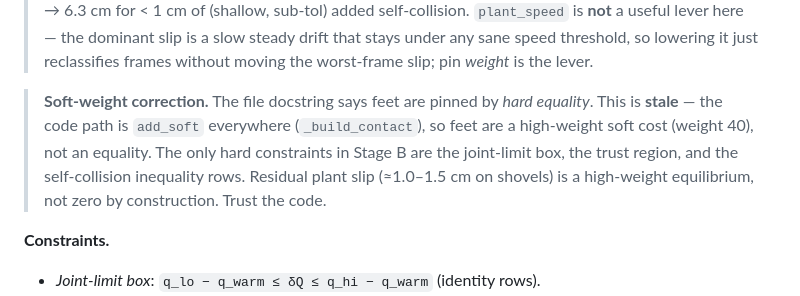
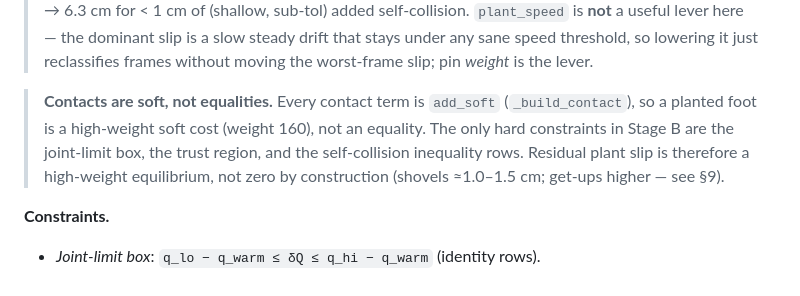
Before and after one commit to prabin172/alex-gmr-retargeting, a Markdown page: METHOD.md, the part around the change. Drawn GitHub-style.

Commit message:
METHOD: contacts-are-soft box (docstring already fixed)

```diff
--- a/METHOD.md
+++ b/METHOD.md
@@ -483,12 +483,11 @@ fighting genuine repositioning.
 > dominant slip is a slow steady drift that stays under any sane speed threshold, so lowering
 > it just reclassifies frames without moving the worst-frame slip; pin *weight* is the lever.
 
-> **Soft-weight correction.** The file docstring says feet are pinned by *hard equality*.
-> This is **stale** — the code path is `add_soft` everywhere (`_build_contact`), so feet
-> are a high-weight soft cost (weight 40), not an equality. The only hard constraints in
-> Stage B are the joint-limit box, the trust region, and the self-collision inequality
-> rows. Residual plant slip (≈1.0–1.5 cm on shovels) is a high-weight equilibrium, not
-> zero by construction. Trust the code.
+> **Contacts are soft, not equalities.** Every contact term is `add_soft` (`_build_contact`),
+> so a planted foot is a high-weight soft cost (weight 160), not an equality. The only hard
+> constraints in Stage B are the joint-limit box, the trust region, and the self-collision
+> inequality rows. Residual plant slip is therefore a high-weight equilibrium, not zero by
+> construction (shovels ≈1.0–1.5 cm; get-ups higher — see §9).
 
 **Constraints.**
 - *Joint-limit box*: `q_lo − q_warm ≤ δQ ≤ q_hi − q_warm` (identity rows).
```
